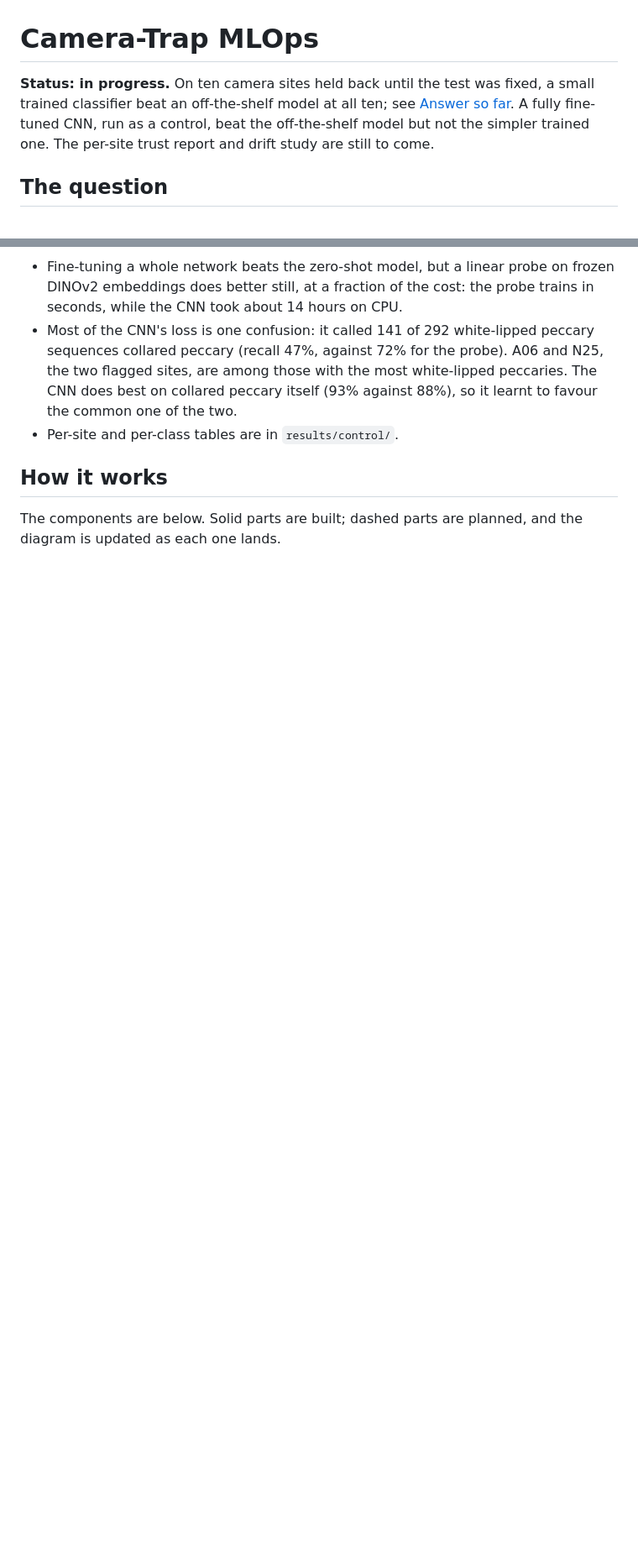
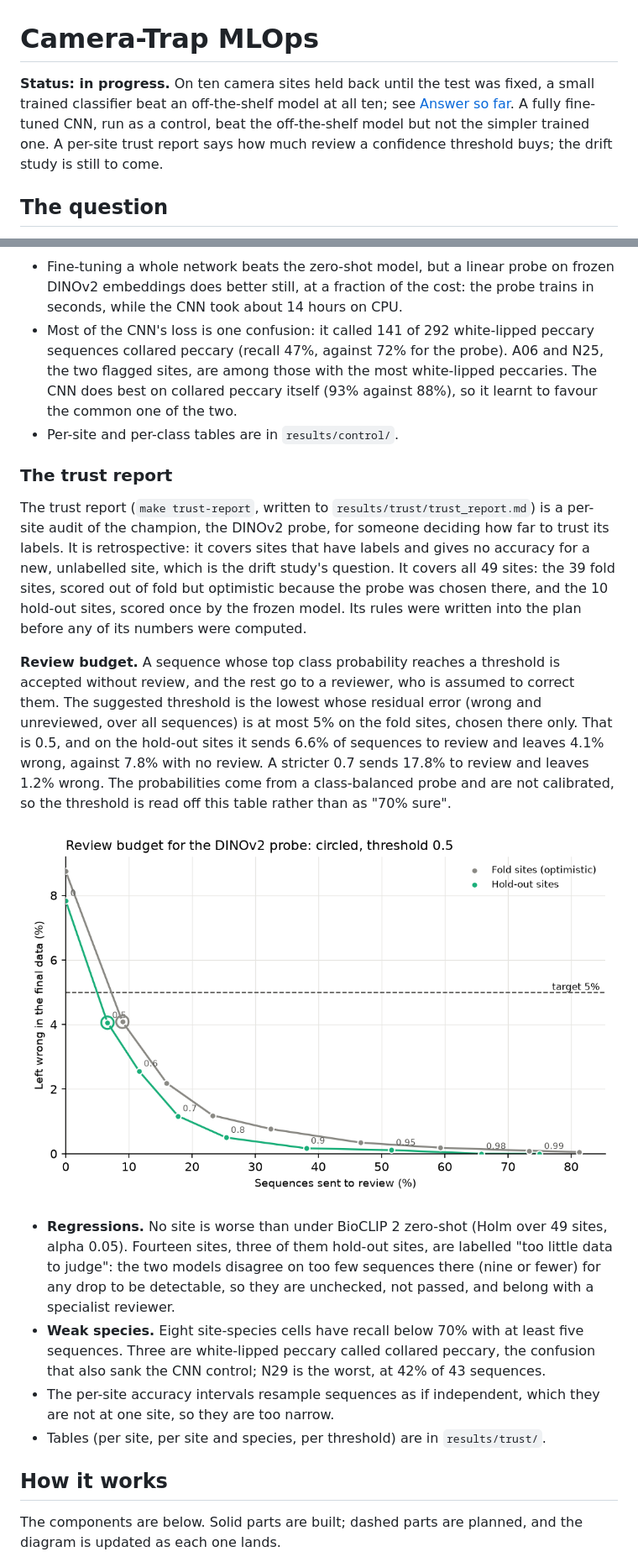
Before and after one commit to benmacp123/camera-trap-mlops, a Markdown page: README.md, 2 parts joined by grey strips. Shown at 84% size. Rendered like a GitHub page; pictures changed too: figures/trust_review_budget.png (added); blank space fills up the shorter version.

```diff
--- a/README.md
+++ b/README.md
@@ -1,6 +1,6 @@
 # Camera-Trap MLOps
 
-**Status: in progress.** On ten camera sites held back until the test was fixed, a small trained classifier beat an off-the-shelf model at all ten; see [Answer so far](#answer-so-far). A fully fine-tuned CNN, run as a control, beat the off-the-shelf model but not the simpler trained one. The per-site trust report and drift study are still to come.
+**Status: in progress.** On ten camera sites held back until the test was fixed, a small trained classifier beat an off-the-shelf model at all ten; see [Answer so far](#answer-so-far). A fully fine-tuned CNN, run as a control, beat the off-the-shelf model but not the simpler trained one. A per-site trust report says how much review a confidence threshold buys; the drift study is still to come.
 
 ## The question
 
@@ -250,6 +250,43 @@ BioCLIP 2 zero-shot. The gate is run against both on the 33 sites with at least
   against 88%), so it learnt to favour the common one of the two.
 - Per-site and per-class tables are in `results/control/`.
 
+### The trust report
+
+The trust report (`make trust-report`, written to
+`results/trust/trust_report.md`) is a per-site audit of the champion, the
+DINOv2 probe, for someone deciding how far to trust its labels. It is
+retrospective: it covers sites that have labels and gives no accuracy for a new,
+unlabelled site, which is the drift study's question. It covers all 49 sites:
+the 39 fold sites, scored out of fold but optimistic because the probe was
+chosen there, and the 10 hold-out sites, scored once by the frozen model. Its
+rules were written into the plan before any of its numbers were computed.
+
+**Review budget.** A sequence whose top class probability reaches a threshold
+is accepted without review, and the rest go to a reviewer, who is assumed to
+correct them. The suggested threshold is the lowest whose residual error (wrong
+and unreviewed, over all sequences) is at most 5% on the fold sites, chosen
+there only. That is 0.5, and on the hold-out sites it sends 6.6% of sequences to
+review and leaves 4.1% wrong, against 7.8% with no review. A stricter 0.7 sends
+17.8% to review and leaves 1.2% wrong. The probabilities come from a
+class-balanced probe and are not calibrated, so the threshold is read off this
+table rather than as "70% sure".
+
+![Review share against residual error at each threshold](figures/trust_review_budget.png)
+
+- **Regressions.** No site is worse than under BioCLIP 2 zero-shot (Holm over
+  49 sites, alpha 0.05). Fourteen sites, three of them hold-out sites, are
+  labelled "too little data to judge": the two models disagree on too few
+  sequences there (nine or fewer) for any drop to be detectable, so they are
+  unchecked, not passed, and belong with a specialist reviewer.
+- **Weak species.** Eight site-species cells have recall below 70% with at
+  least five sequences. Three are white-lipped peccary called collared peccary,
+  the confusion that also sank the CNN control; N29 is the worst, at 42% of 43
+  sequences.
+- The per-site accuracy intervals resample sequences as if independent, which
+  they are not at one site, so they are too narrow.
+- Tables (per site, per site and species, per threshold) are in
+  `results/trust/`.
+
 ## How it works
 
 The components are below. Solid parts are built; dashed parts are
```
Also changed, not shown: other parts of README.md (+4 -2 lines), results/trust/trust_report.md (added, +86 -0 lines), 7 other files.
